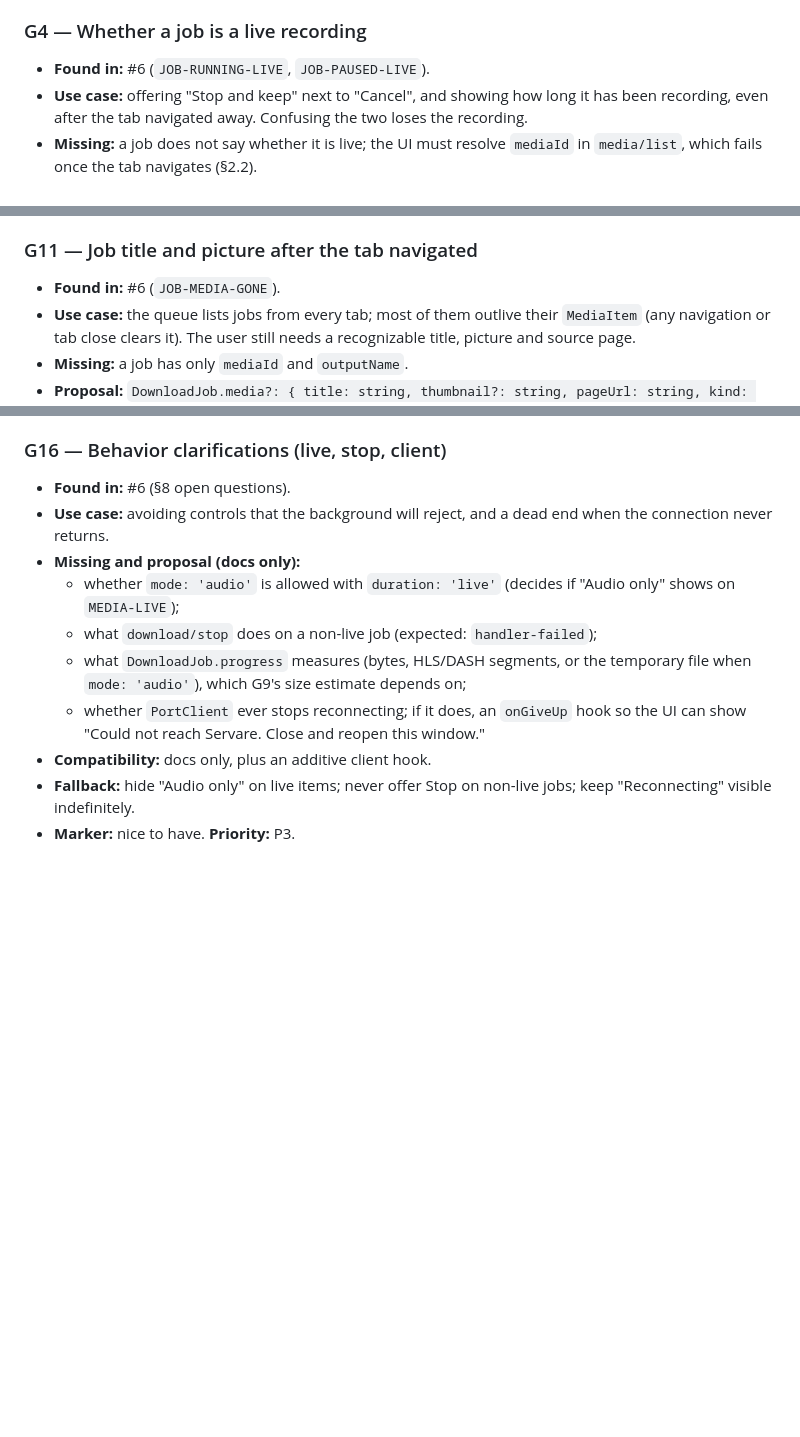
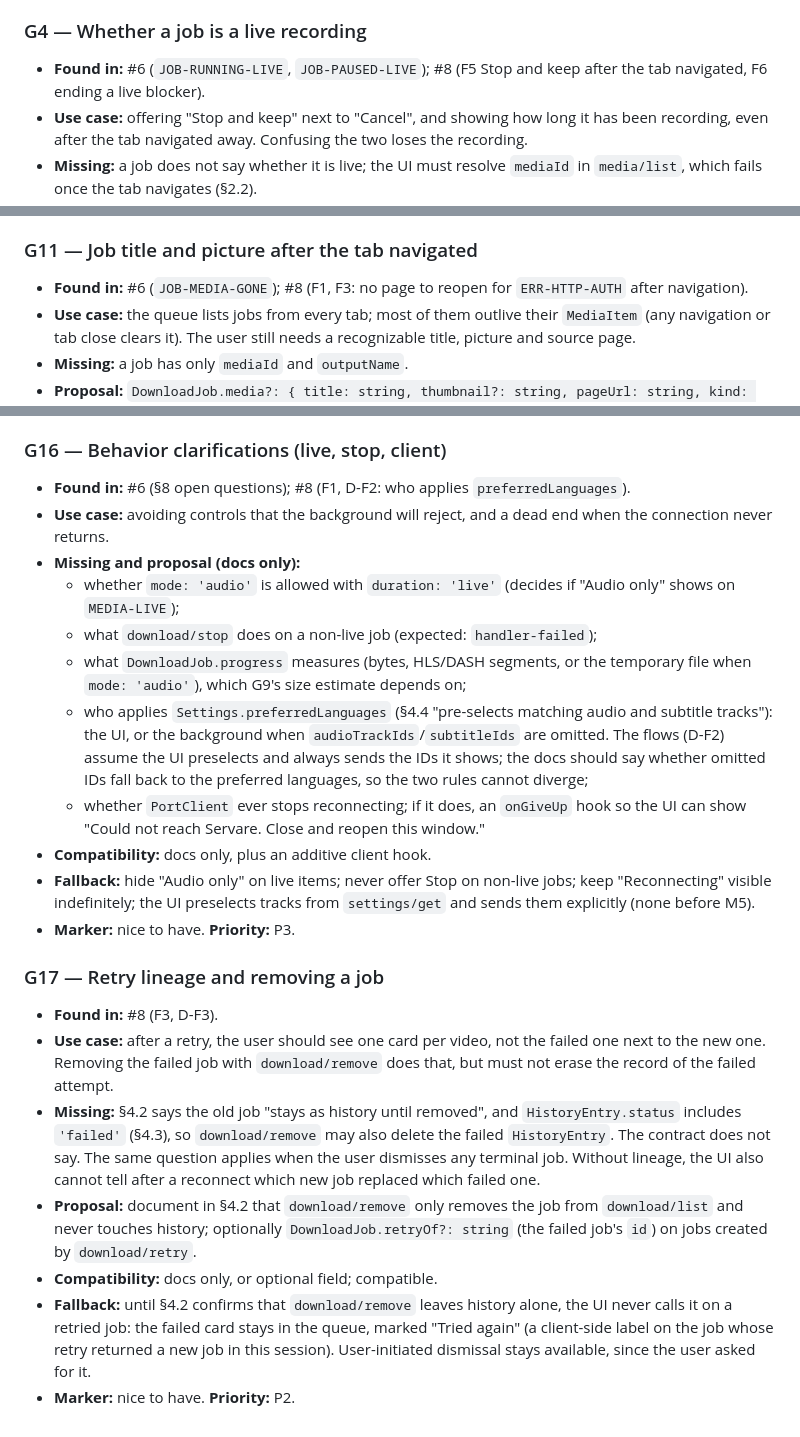
Before and after one commit to dk-1ng/servare-design, a Markdown page: docs/discovery/contract-gaps.md, 3 parts joined by grey strips. GitHub-like rendering; blank space fills up the shorter version.

Commit message:
docs(flows): core user flows (#8) (#55)

```diff
--- a/docs/discovery/contract-gaps.md
+++ b/docs/discovery/contract-gaps.md
@@ -67,7 +68,7 @@ The IDs are stable; the state inventory and later issues refer to them.
 
 ### G4 — Whether a job is a live recording
 
-- **Found in:** #6 (`JOB-RUNNING-LIVE`, `JOB-PAUSED-LIVE`).
+- **Found in:** #6 (`JOB-RUNNING-LIVE`, `JOB-PAUSED-LIVE`); #8 (F5 Stop and keep after the tab navigated, F6 ending a live blocker).
 - **Use case:** offering "Stop and keep" next to "Cancel", and showing how long it has been recording, even after the tab navigated away. Confusing the two loses the recording.
 - **Missing:** a job does not say whether it is live; the UI must resolve `mediaId` in `media/list`, which fails once the tab navigates (§2.2).
 - **Proposal:** `DownloadJob.live?: boolean` and `DownloadJob.startedAt?: number` (ms since epoch, first transition to `running`). Preferred: take `live` from G11's snapshot and add only `startedAt` here, so servare does not add both flags.
@@ -135,7 +136,7 @@ The IDs are stable; the state inventory and later issues refer to them.
 
 ### G11 — Job title and picture after the tab navigated
 
-- **Found in:** #6 (`JOB-MEDIA-GONE`).
+- **Found in:** #6 (`JOB-MEDIA-GONE`); #8 (F1, F3: no page to reopen for `ERR-HTTP-AUTH` after navigation).
 - **Use case:** the queue lists jobs from every tab; most of them outlive their `MediaItem` (any navigation or tab close clears it). The user still needs a recognizable title, picture and source page.
 - **Missing:** a job has only `mediaId` and `outputName`.
 - **Proposal:** `DownloadJob.media?: { title: string, thumbnail?: string, pageUrl: string, kind: 'direct' | 'hls' | 'dash', live: boolean }`, a snapshot taken at enqueue. It also covers G4's `live`.
@@ -185,13 +186,24 @@ The IDs are stable; the state inventory and later issues refer to them.
 
 ### G16 — Behavior clarifications (live, stop, client)
 
-- **Found in:** #6 (§8 open questions).
+- **Found in:** #6 (§8 open questions); #8 (F1, D-F2: who applies `preferredLanguages`).
 - **Use case:** avoiding controls that the background will reject, and a dead end when the connection never returns.
 - **Missing and proposal (docs only):**
   - whether `mode: 'audio'` is allowed with `duration: 'live'` (decides if "Audio only" shows on `MEDIA-LIVE`);
   - what `download/stop` does on a non-live job (expected: `handler-failed`);
   - what `DownloadJob.progress` measures (bytes, HLS/DASH segments, or the temporary file when `mode: 'audio'`), which G9's size estimate depends on;
+  - who applies `Settings.preferredLanguages` (§4.4 "pre-selects matching audio and subtitle tracks"): the UI, or the background when `audioTrackIds`/`subtitleIds` are omitted. The flows (D-F2) assume the UI preselects and always sends the IDs it shows; the docs should say whether omitted IDs fall back to the preferred languages, so the two rules cannot diverge;
   - whether `PortClient` ever stops reconnecting; if it does, an `onGiveUp` hook so the UI can show "Could not reach Servare. Close and reopen this window."
 - **Compatibility:** docs only, plus an additive client hook.
-- **Fallback:** hide "Audio only" on live items; never offer Stop on non-live jobs; keep "Reconnecting" visible indefinitely.
+- **Fallback:** hide "Audio only" on live items; never offer Stop on non-live jobs; keep "Reconnecting" visible indefinitely; the UI preselects tracks from `settings/get` and sends them explicitly (none before M5).
 - **Marker:** nice to have. **Priority:** P3.
+
+### G17 — Retry lineage and removing a job
+
+- **Found in:** #8 (F3, D-F3).
+- **Use case:** after a retry, the user should see one card per video, not the failed one next to the new one. Removing the failed job with `download/remove` does that, but must not erase the record of the failed attempt.
+- **Missing:** §4.2 says the old job "stays as history until removed", and `HistoryEntry.status` includes `'failed'` (§4.3), so `download/remove` may also delete the failed `HistoryEntry`. The contract does not say. The same question applies when the user dismisses any terminal job. Without lineage, the UI also cannot tell after a reconnect which new job replaced which failed one.
+- **Proposal:** document in §4.2 that `download/remove` only removes the job from `download/list` and never touches history; optionally `DownloadJob.retryOf?: string` (the failed job's `id`) on jobs created by `download/retry`.
+- **Compatibility:** docs only, or optional field; compatible.
+- **Fallback:** until §4.2 confirms that `download/remove` leaves history alone, the UI never calls it on a retried job: the failed card stays in the queue, marked "Tried again" (a client-side label on the job whose retry returned a new job in this session). User-initiated dismissal stays available, since the user asked for it.
+- **Marker:** nice to have. **Priority:** P2.
```
Also changed, not shown: other parts of docs/discovery/contract-gaps.md (+1 -0 lines), docs/flows/core-flows.md (added, +318 -0 lines).
